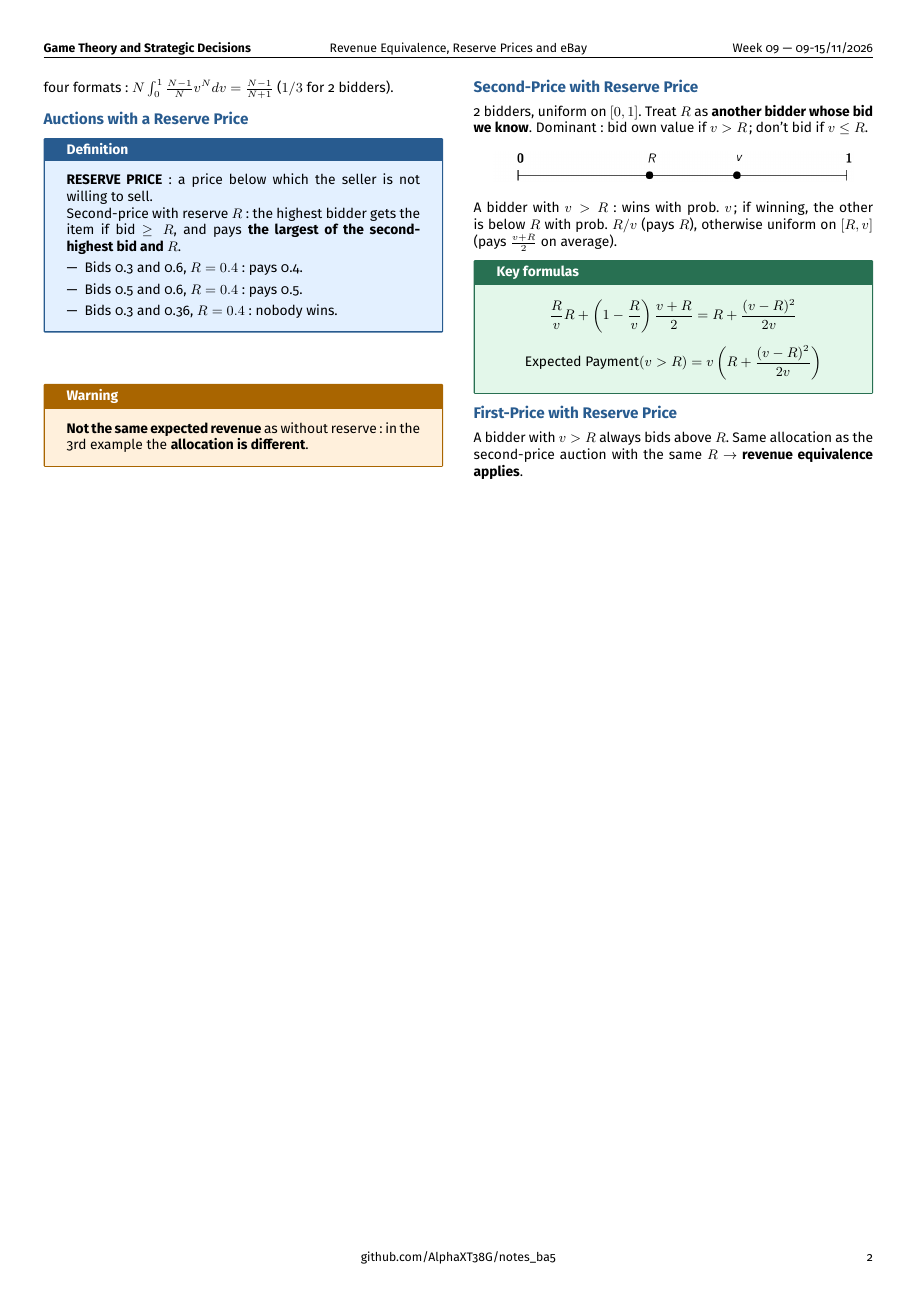
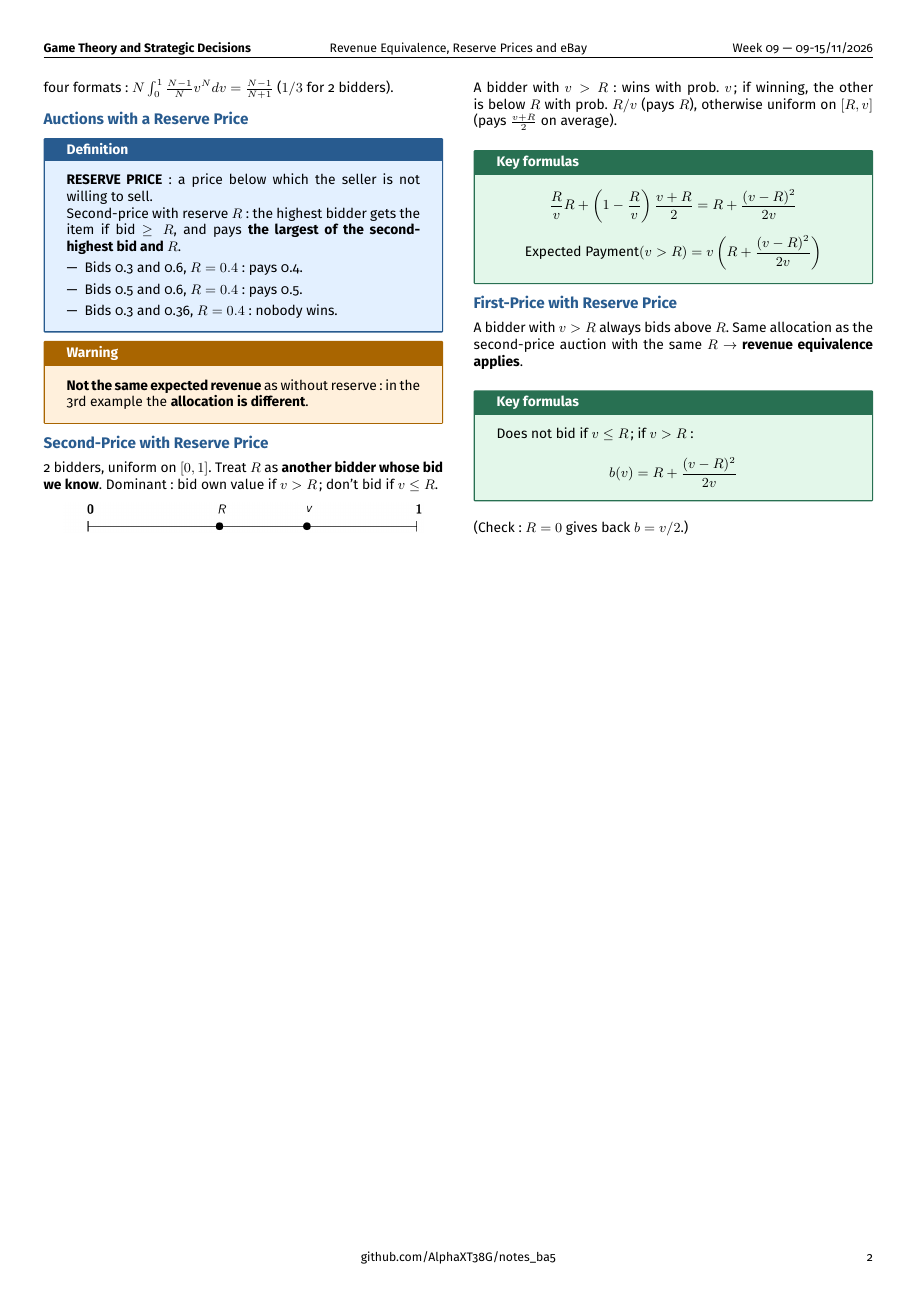
Before and after one commit to AlphaXT38G/notes_ba5, a LaTeX document (gametheory/week/week09.tex): page 2 of 2. Compiled offline with pdfLaTeX.

Commit message:
feat(gametheory-week09): add the formulas on First-Price with Reserve Price

```diff
--- a/gametheory/week/week09.tex
+++ b/gametheory/week/week09.tex
@@ -521,6 +521,21 @@
 the same $R$ $\rightarrow$ \textbf{revenue equivalence applies}.
 
 
+\begin{formula}
+
+Does not bid if $v \le R$; if $v > R$:
+
+\[
+b(v) = R + \frac{(v-R)^2}{2v}
+\]
+
+\end{formula}
+
+
+(Check: $R = 0$ gives back $b = v/2$.)
+
+
+
 
 
 
```
